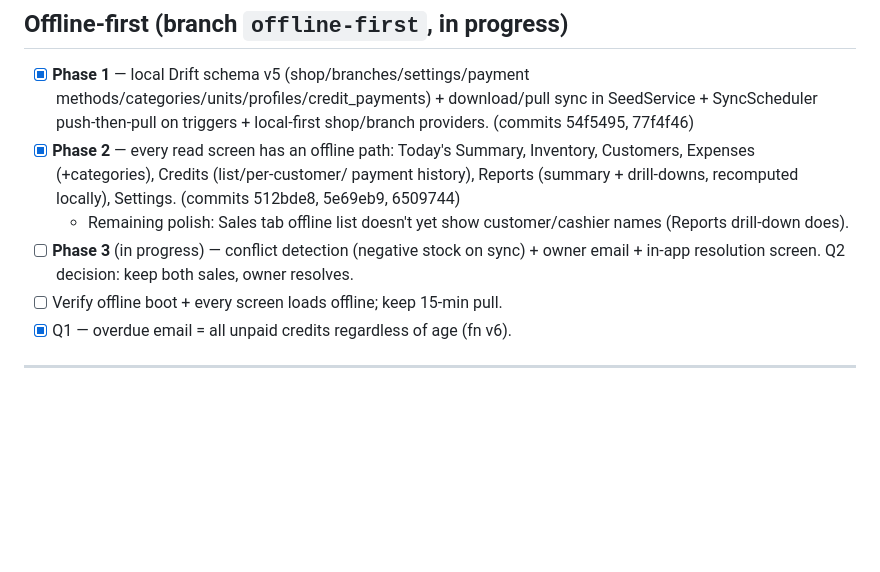
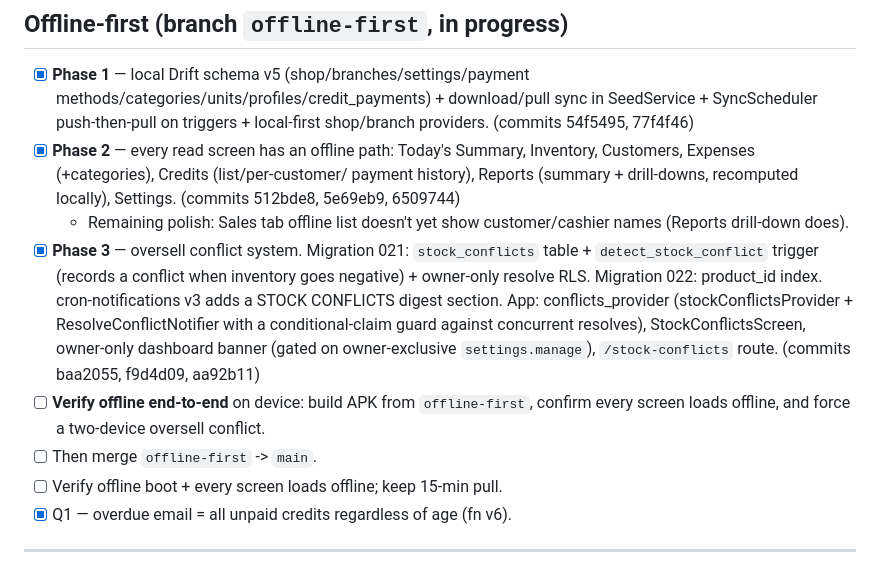
Before and after one commit to NorthernLights1/SuqApp, a Markdown page: docs/ai-context/OPEN_TASKS.md, the part around the change. Rendered like a GitHub page; blank space fills up the shorter version.

Commit message:
docs(ai-context): offline-first Phases 1-3 complete; pending verify + merge
OPEN_TASKS/CURRENT_STATE: Phase 3 (oversell conflict detection/resolution/email,
migrations 021-022, cron v3) done; next steps are on-device verification and the
offline-first -> main merge.

Co-Authored-By: Claude Opus 4.8 <noreply@anthropic.com>

```diff
--- a/docs/ai-context/OPEN_TASKS.md
+++ b/docs/ai-context/OPEN_TASKS.md
@@ -16,9 +16,17 @@ Last updated: 2026-06-12 (session 17)
   Settings. (commits 512bde8, 5e69eb9, 6509744)
   - Remaining polish: Sales tab offline list doesn't yet show customer/cashier
     names (Reports drill-down does).
-- [ ] **Phase 3** (in progress) — conflict detection (negative stock on sync) +
-  owner email + in-app resolution screen. Q2 decision: keep both sales, owner
-  resolves.
+- [x] **Phase 3** — oversell conflict system. Migration 021: `stock_conflicts`
+  table + `detect_stock_conflict` trigger (records a conflict when inventory
+  goes negative) + owner-only resolve RLS. Migration 022: product_id index.
+  cron-notifications v3 adds a STOCK CONFLICTS digest section. App:
+  conflicts_provider (stockConflictsProvider + ResolveConflictNotifier with a
+  conditional-claim guard against concurrent resolves), StockConflictsScreen,
+  owner-only dashboard banner (gated on owner-exclusive `settings.manage`),
+  `/stock-conflicts` route. (commits baa2055, f9d4d09, aa92b11)
+- [ ] **Verify offline end-to-end** on device: build APK from `offline-first`,
+  confirm every screen loads offline, and force a two-device oversell conflict.
+- [ ] Then merge `offline-first` -> `main`.
 - [ ] Verify offline boot + every screen loads offline; keep 15-min pull.
 - [x] Q1 — overdue email = all unpaid credits regardless of age (fn v6).
 
```
Also changed, not shown: docs/ai-context/CURRENT_STATE.md (+1 -1 lines).
